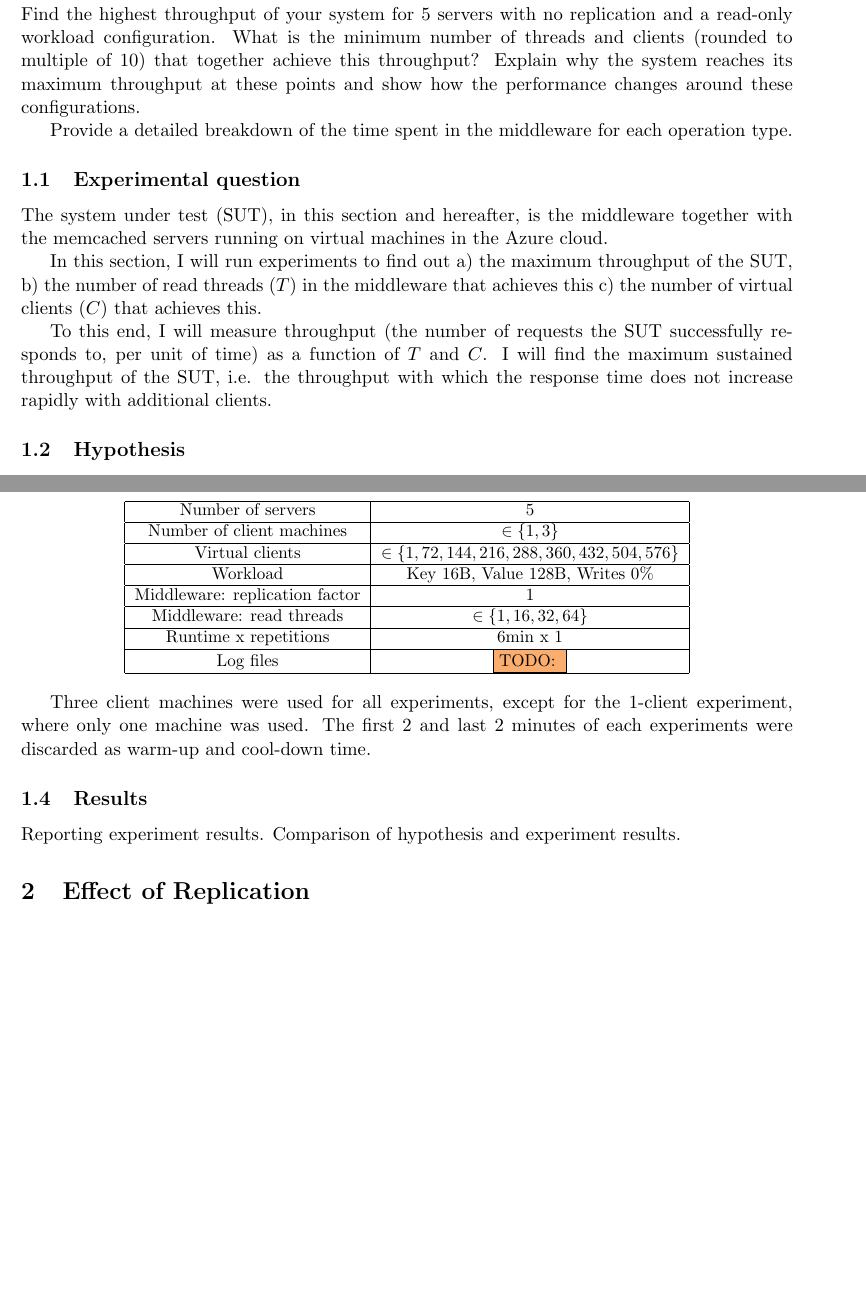
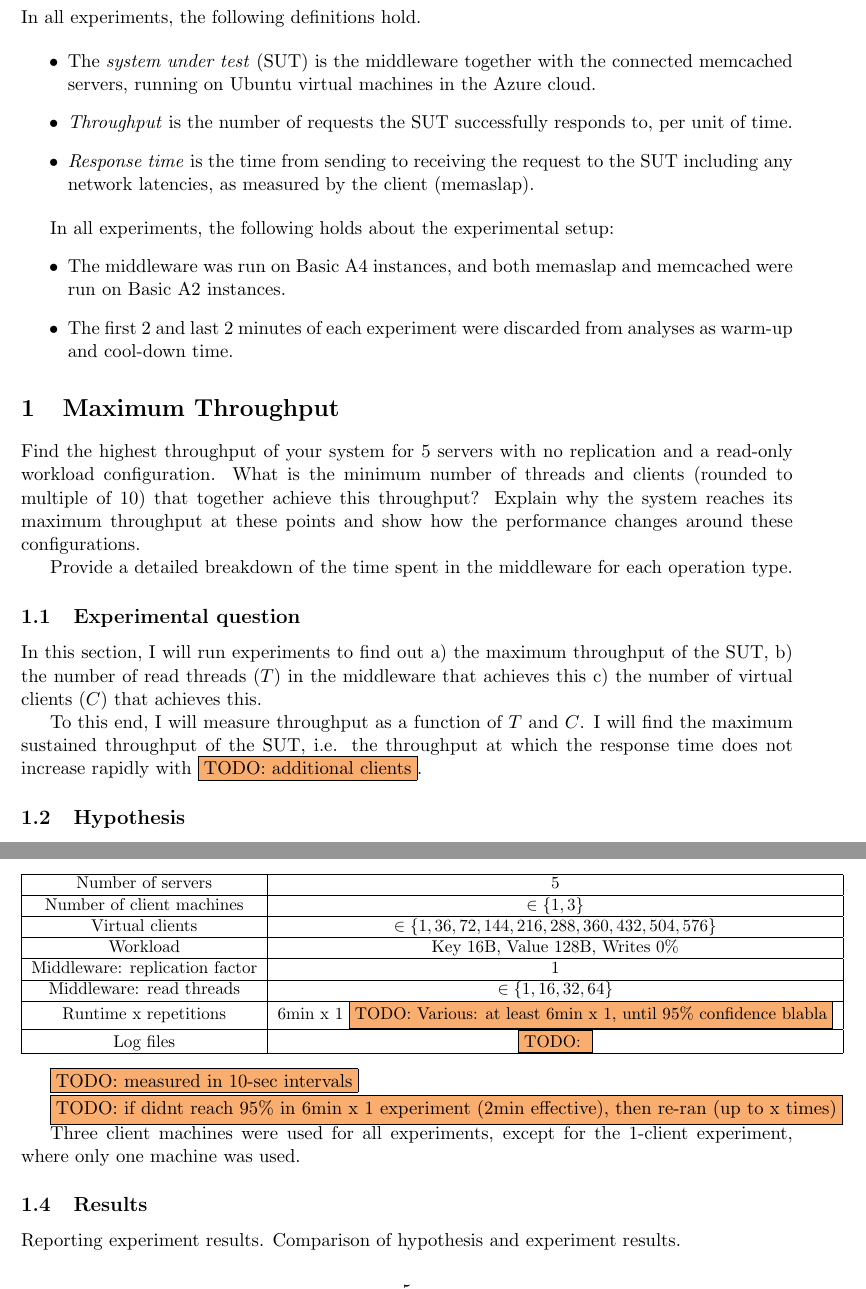
Before and after one commit to ligua/eth-asl, a LaTeX document (report/milestone2.tex): two parts of pages 4 and 5 of 8, joined at a grey line, cut at the place of the change, the shorter picture padded with empty space. Compiled offline with pdfLaTeX.

Commit message:
work on exp1 part

```diff
--- a/report/milestone2.tex
+++ b/report/milestone2.tex
@@ -90,6 +90,27 @@ To verify that the system is still stable, I re-ran the trace experiment. The th
 \label{fig:trace:responsetime}
 \end{figure}
 
+
+% --------------------------------------------------------------------------------
+% --------------------------------------------------------------------------------
+\section*{Definitions and setup}
+% --------------------------------------------------------------------------------
+% --------------------------------------------------------------------------------
+
+In all experiments, the following definitions hold.
+
+\begin{itemize}
+\item The \emph{system under test} (SUT) is the middleware together with the connected memcached servers, running on Ubuntu virtual machines in the Azure cloud.
+\item \emph{Throughput} is the number of requests the SUT successfully responds to, per unit of time.
+\item \emph{Response time} is the time from sending to receiving the request to the SUT including any network latencies, as measured by the client (memaslap).
+\end{itemize}
+
+In all experiments, the following holds about the experimental setup:
+\begin{itemize}
+\item The middleware was run on Basic A4 instances, and both memaslap and memcached were run on Basic A2 instances.
+\item The first 2 and last 2 minutes of each experiment were discarded from analyses as warm-up and cool-down time.
+\end{itemize}
+
 % --------------------------------------------------------------------------------
 % --------------------------------------------------------------------------------
 \section{Maximum Throughput}
@@ -102,11 +123,9 @@ Provide a detailed breakdown of the time spent in the middleware for each operat
 
 \subsection{Experimental question}
 
-The system under test (SUT), in this section and hereafter, is the middleware together with the memcached servers running on virtual machines in the Azure cloud.
-
 In this section, I will run experiments to find out a) the maximum throughput of the SUT, b) the number of read threads ($T$) in the middleware that achieves this c) the number of virtual clients ($C$) that achieves this.
 
-To this end, I will measure throughput (the number of requests the SUT successfully responds to, per unit of time) as a function of $T$ and $C$. I will find the maximum sustained throughput of the SUT, i.e. the throughput with which the response time does not increase rapidly with additional clients.
+To this end, I will measure throughput as a function of $T$ and $C$. I will find the maximum sustained throughput of the SUT, i.e. the throughput at which the response time does not increase rapidly with \todo{additional clients}.
 
 \subsection{Hypothesis}
 
```
Also changed, not shown: report/milestone2.pdf, report/milestone2.tex (26 more changed lines).
